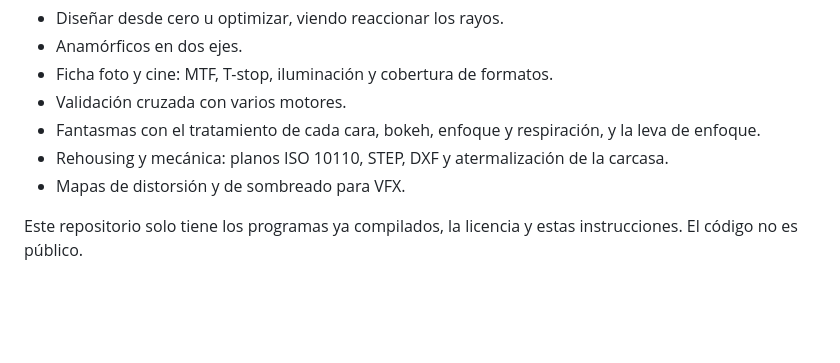
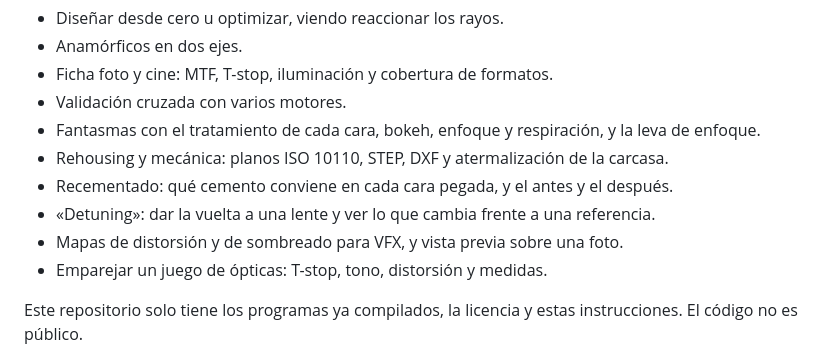
Before and after one commit to FixAndFocus/disenooptico-descargas, a Markdown page: README.md, the part around the change. Drawn GitHub-style; blank space fills up the shorter version.

Commit message:
Lo que trae la 0.3.0: recementado, detuning, vista previa y juegos
Co-Authored-By: Claude Opus 5.5 <noreply@anthropic.com>

```diff
--- a/README.md
+++ b/README.md
@@ -10,7 +10,10 @@ tu ordenador, sin conexión, con la interfaz en el navegador.
 - Fantasmas con el tratamiento de cada cara, bokeh, enfoque y respiración, y la leva de
   enfoque.
 - Rehousing y mecánica: planos ISO 10110, STEP, DXF y atermalización de la carcasa.
-- Mapas de distorsión y de sombreado para VFX.
+- Recementado: qué cemento conviene en cada cara pegada, y el antes y el después.
+- «Detuning»: dar la vuelta a una lente y ver lo que cambia frente a una referencia.
+- Mapas de distorsión y de sombreado para VFX, y vista previa sobre una foto.
+- Emparejar un juego de ópticas: T-stop, tono, distorsión y medidas.
 
 Este repositorio solo tiene los programas ya compilados, la licencia y estas instrucciones.
 El código no es público.
```
